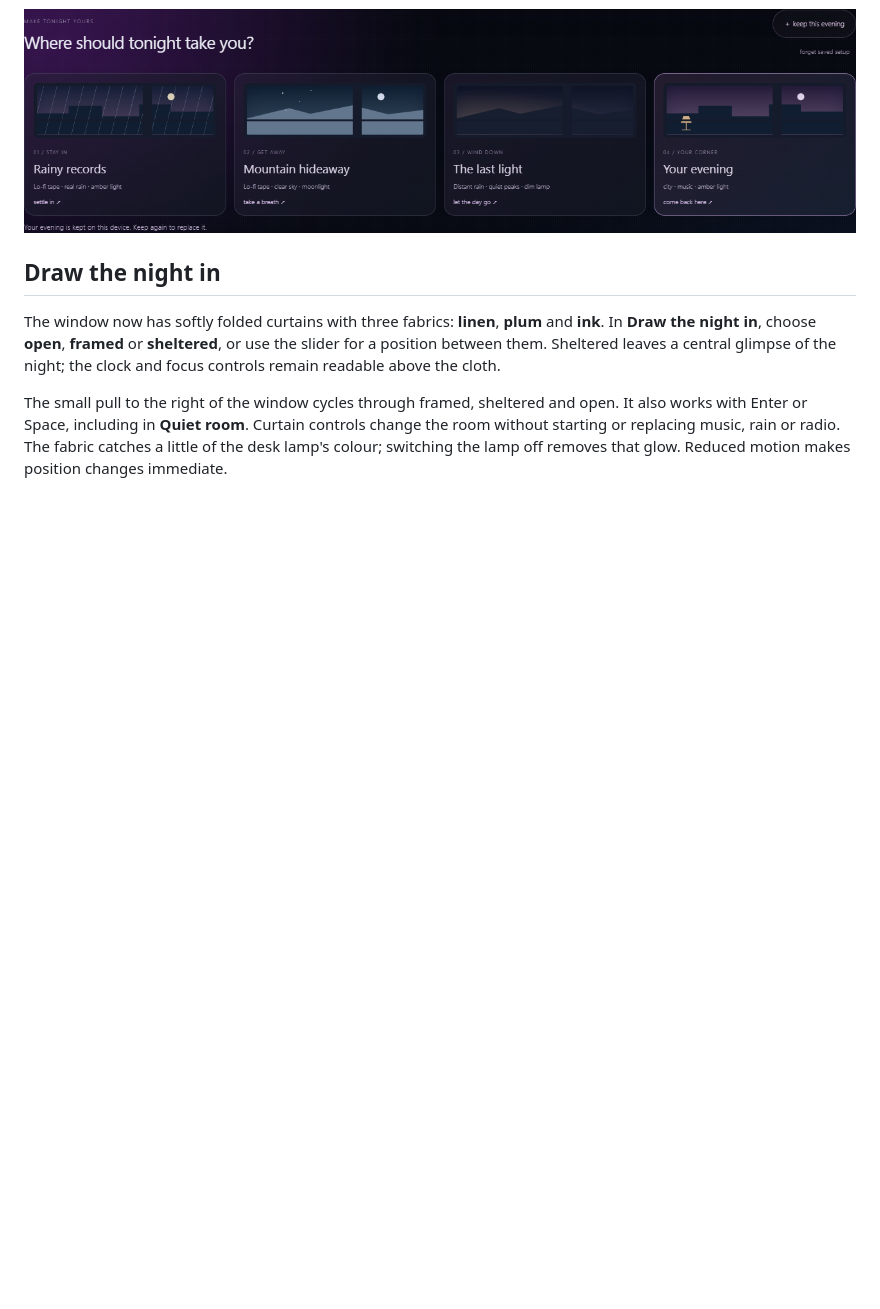
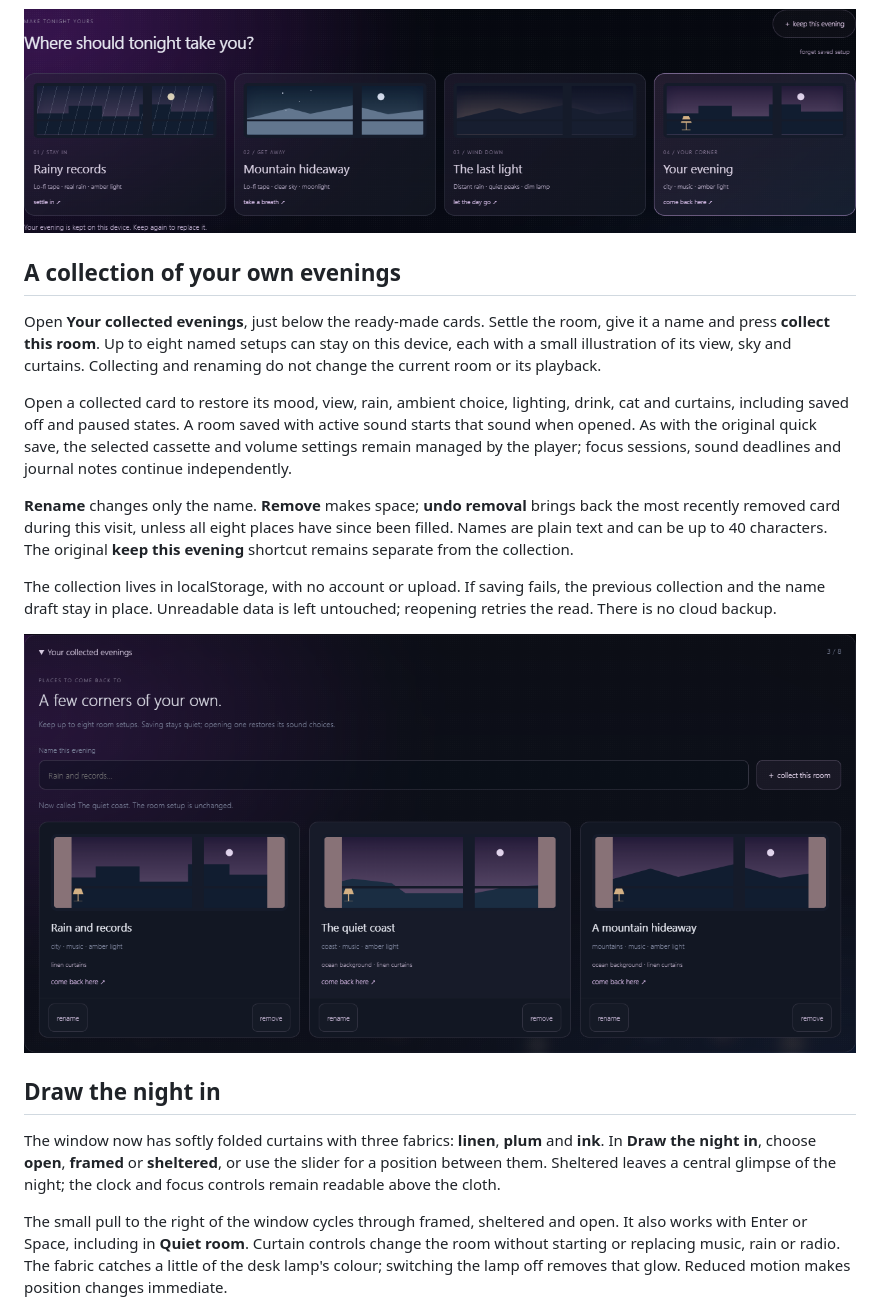
Before and after one commit to Ahsoka1Tano/late-night, a Markdown page: README.md, the part around the change. GitHub-like rendering; pictures changed too: assets/collected-evenings.png (added); blank space fills up the shorter version.

Commit message:
docs: introduce the personal evening collection with a visual guide

```diff
--- a/README.md
+++ b/README.md
@@ -29,6 +29,30 @@ removes that shortcut without changing the room or stopping playback.
 The selected tape is still managed separately by the tape shelf.
 
 ![Ready-made evenings and your own saved setup](assets/evening-scenes.png)
+
+## A collection of your own evenings
+
+Open **Your collected evenings**, just below the ready-made cards. Settle the
+room, give it a name and press **collect this room**. Up to eight named setups
+can stay on this device, each with a small illustration of its view, sky and
+curtains. Collecting and renaming do not change the current room or its playback.
+
+Open a collected card to restore its mood, view, rain, ambient choice, lighting,
+drink, cat and curtains, including saved off and paused states. A room saved with
+active sound starts that sound when opened. As with the original quick save,
+the selected cassette and volume settings remain managed by the player; focus
+sessions, sound deadlines and journal notes continue independently.
+
+**Rename** changes only the name. **Remove** makes space; **undo removal** brings
+back the most recently removed card during this visit, unless all eight places
+have since been filled. Names are plain text and can be up to 40 characters.
+The original **keep this evening** shortcut remains separate from the collection.
+
+The collection lives in localStorage, with no account or upload. If saving fails,
+the previous collection and the name draft stay in place. Unreadable data is left
+untouched; reopening retries the read. There is no cloud backup.
+
+![A collection of named room setups](assets/collected-evenings.png)
 
 ## Draw the night in
 
```
Also changed, not shown: ROADMAP.md (+3 -0 lines).
